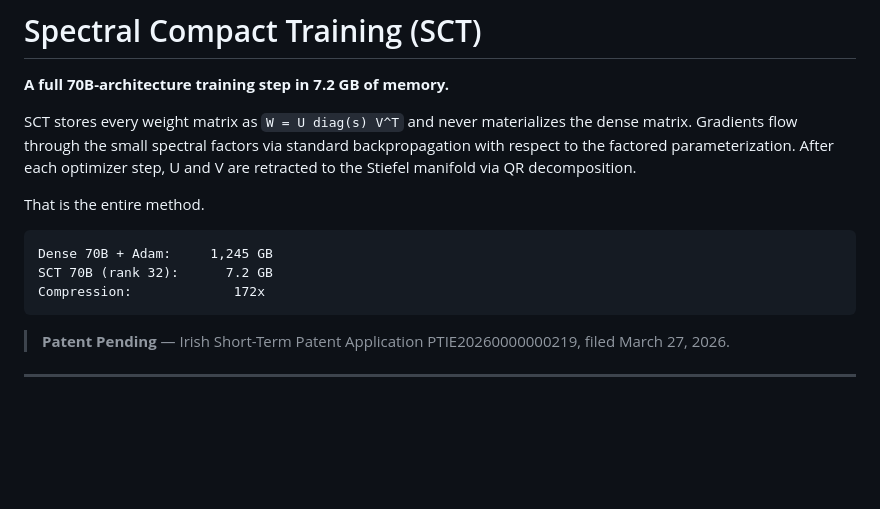
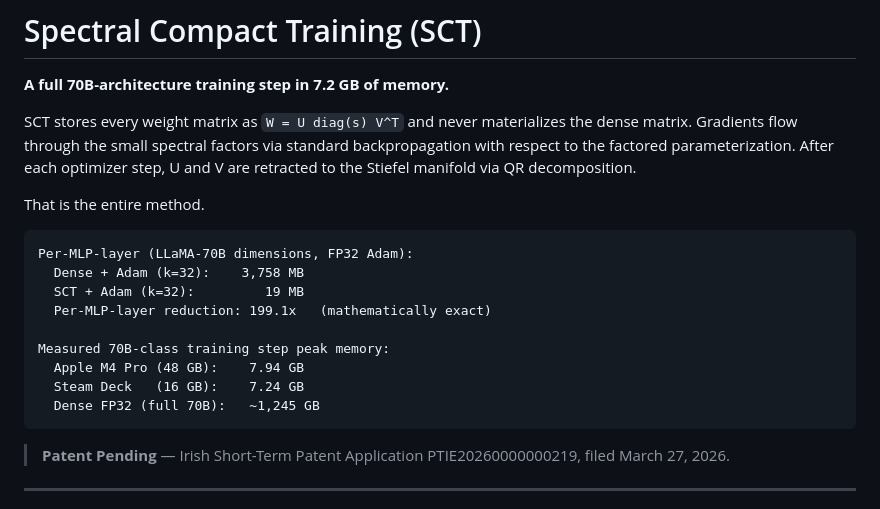
Before and after one commit to EctoSpace/SCT, a Markdown page: README.md, the part around the change. Rendered like a GitHub page; blank space fills up the shorter version.

Commit message:
Update README to reflect accurate memory usage and compression metrics for SCT 70B architecture

````diff
--- a/README.md
+++ b/README.md
@@ -7,9 +7,15 @@ SCT stores every weight matrix as `W = U diag(s) V^T` and never materializes the
 That is the entire method.
 
 ```
-Dense 70B + Adam:     1,245 GB
-SCT 70B (rank 32):      7.2 GB
-Compression:             172x
+Per-MLP-layer (LLaMA-70B dimensions, FP32 Adam):
+  Dense + Adam (k=32):    3,758 MB
+  SCT + Adam (k=32):         19 MB
+  Per-MLP-layer reduction: 199.1x   (mathematically exact)
+
+Measured 70B-class training step peak memory:
+  Apple M4 Pro (48 GB):    7.94 GB
+  Steam Deck   (16 GB):    7.24 GB
+  Dense FP32 (full 70B):   ~1,245 GB
 ```
 
 > **Patent Pending** — Irish Short-Term Patent Application PTIE20260000000219, filed March 27, 2026.
````
